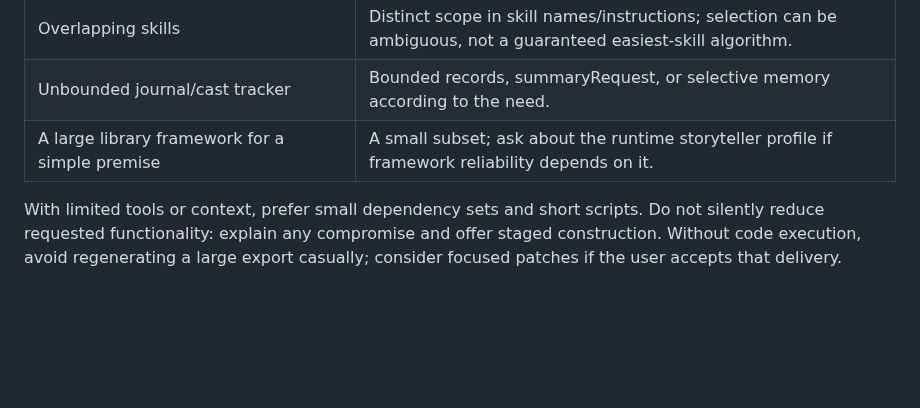
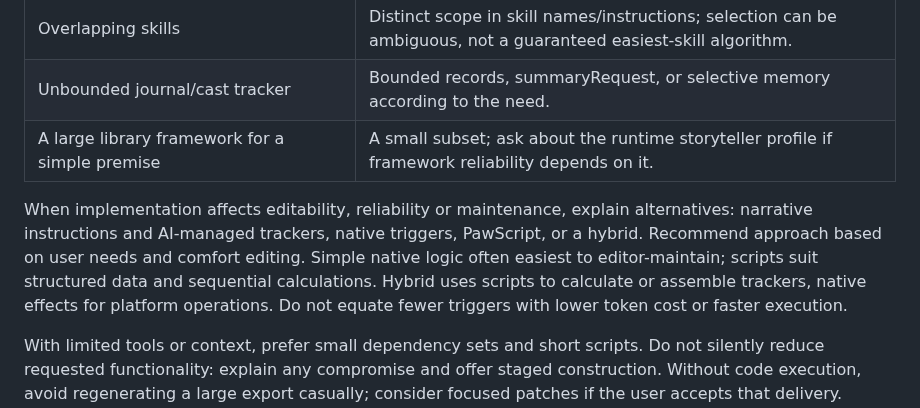
Before and after one commit to IW-Builder/IW-Builder.github.io, a Markdown page: Authoring-Prompt.md, the part around the change. Rendered like a GitHub page; blank space fills up the shorter version.

Commit message:
Enhance instructions on implementation and alternatives
Added guidance on implementation impacts on editability, reliability, and maintenance, including alternatives and recommendations based on user needs.

```diff
--- a/Authoring-Prompt.md
+++ b/Authoring-Prompt.md
@@ -71,6 +71,8 @@ Raise relevant issues without forcing architecture changes. When two approaches
 |Unbounded journal/cast tracker|Bounded records, summaryRequest, or selective memory according to the need.|
 |A large library framework for a simple premise|A small subset; ask about the runtime storyteller profile if framework reliability depends on it.|
 
+When implementation affects editability, reliability or maintenance, explain alternatives: narrative instructions and AI-managed trackers, native triggers, PawScript, or a hybrid. Recommend approach based on user needs and comfort editing. Simple native logic often easiest to editor-maintain; scripts suit structured data and sequential calculations. Hybrid uses scripts to calculate or assemble trackers, native effects for platform operations. Do not equate fewer triggers with lower token cost or faster execution.
+
 With limited tools or context, prefer small dependency sets and short scripts. Do not silently reduce requested functionality: explain any compromise and offer staged construction. Without code execution, avoid regenerating a large export casually; consider focused patches if the user accepts that delivery. Reading a validator is not running it.
 
 ## 5\. Construct and edit safely
```
